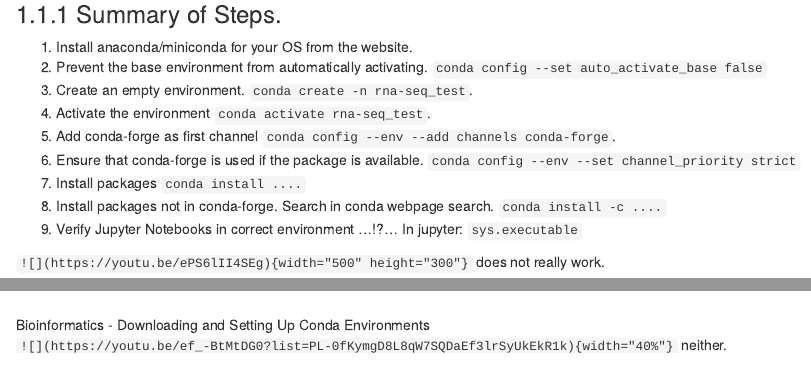
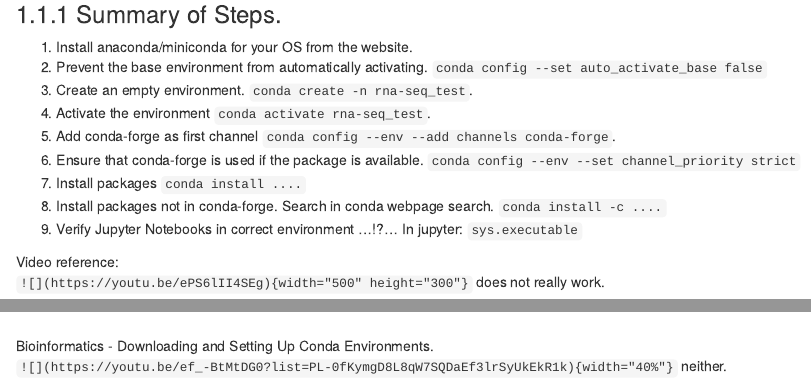
Before and after one commit to MarceloRosales/Bioinformatics_RNA-seq, an R Markdown document (index.Rmd): the page in a window 1100 px wide, from 2040 px down, and a second part further down, joined at a grey line. Rendered offline with R 4.5, knitr and Pandoc, with nearby package versions; drawn as R Markdown's standard HTML page in place of the format the file asks for; some code elsewhere in the file could not run offline.

Commit message:
clean up

```diff
--- a/_bookdown.yml
+++ b/_bookdown.yml
@@ -3,4 +3,4 @@ delete_merged_file: true
 output_dir: "docs"
 language:
   ui:
-    chapter_name: "Chapter 01"
+    chapter_name: "Chapter "
--- a/index.Rmd
+++ b/index.Rmd
@@ -143,12 +143,14 @@ conda update conda
 1. Install packages not in conda-forge. Search in conda webpage search. `conda install -c ....`
 1. Verify Jupyter Notebooks in correct environment ...!?... In jupyter: `sys.executable`
 
+Video reference:
 `![](https://youtu.be/ePS6lII4SEg){width="500" height="300"}` does not really work.
 
 <iframe width="560" height="315" src="https://www.youtube.com/embed/ePS6lII4SEg" title="YouTube video player" frameborder="0" allow="accelerometer; autoplay; clipboard-write; encrypted-media; gyroscope; picture-in-picture" allowfullscreen></iframe>
 
-Bioinformatics - Downloading and Setting Up Conda Environments
+Bioinformatics - Downloading and Setting Up Conda Environments.
 `![](https://youtu.be/ef_-BtMtDG0?list=PL-0fKymgD8L8qW7SQDaEf3lrSyUkEkR1k){width="40%"}` neither.
+
 <iframe width="560" height="315" src="https://www.youtube.com/embed/ef_-BtMtDG0" title="YouTube video player" frameborder="0" allow="accelerometer; autoplay; clipboard-write; encrypted-media; gyroscope; picture-in-picture" allowfullscreen></iframe>
 
 # Introduction to RNA sequencing (RNA_seq)
```
Also changed, not shown: docs/search_index.json, 8 other files.
